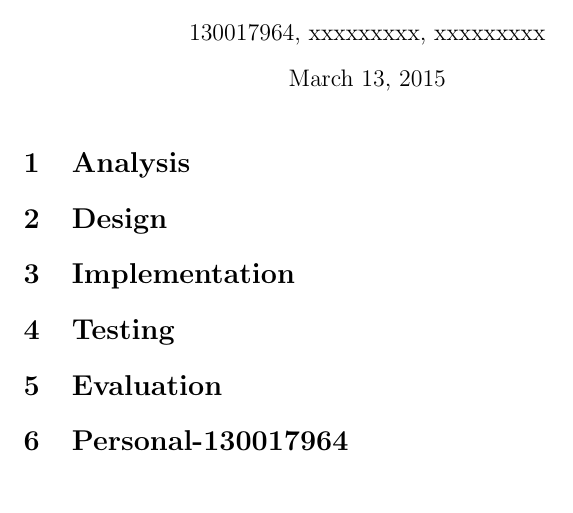
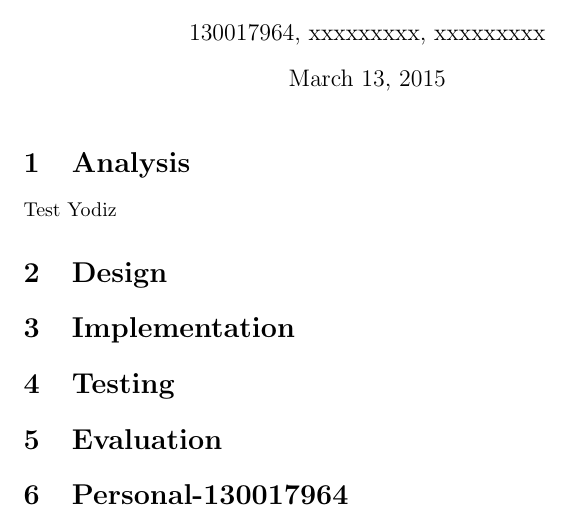
Before and after one commit to batousik/Python2-Diamond, a LaTeX document (Report/report.tex): part of the page, cut so that both start at the same text. Compiled offline with pdfLaTeX.

```diff
--- a/Report/report.tex
+++ b/Report/report.tex
@@ -9,6 +9,7 @@
 \maketitle
 
 \section{Analysis}
+Test Yodiz
 \section{Design}
 \section{Implementation}
 \section{Testing}
```
